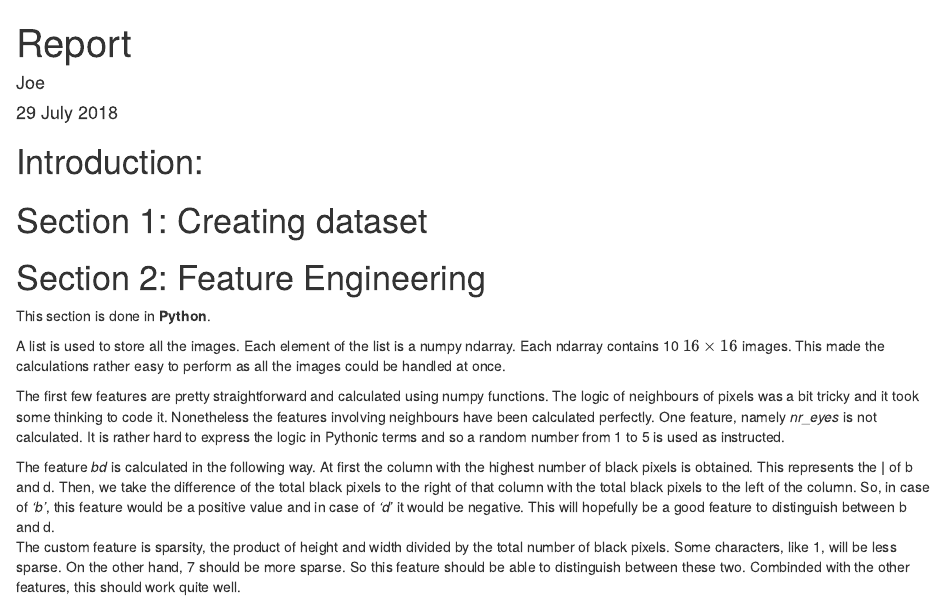
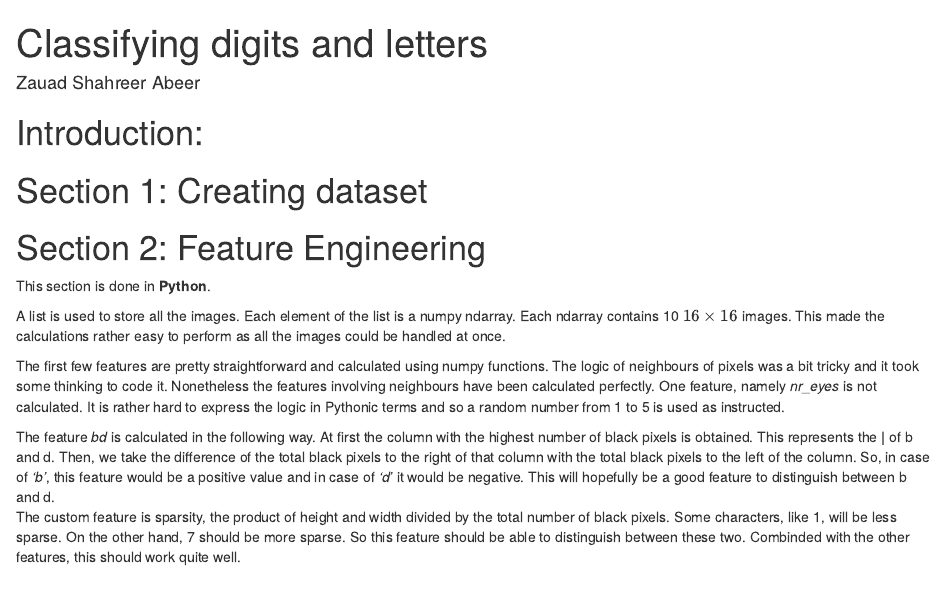
Before and after one commit to shahreyar-abeer/classifying_digits_and_letters, an R Markdown document (report2.Rmd): the page in a window 1100 px wide, from its top. Rendered offline with R 4.5, knitr and Pandoc, with nearby package versions; some code elsewhere in the file could not run offline.

Commit message:
editing name

```diff
--- a/report2.Rmd
+++ b/report2.Rmd
@@ -1,7 +1,6 @@
 ---
-title: "Report"
-author: "Joe"
-date: "29 July 2018"
+title: "Classifying digits and letters"
+author: "Zauad Shahreer Abeer"
 output:
   html_document:
     df_print: paged
```
